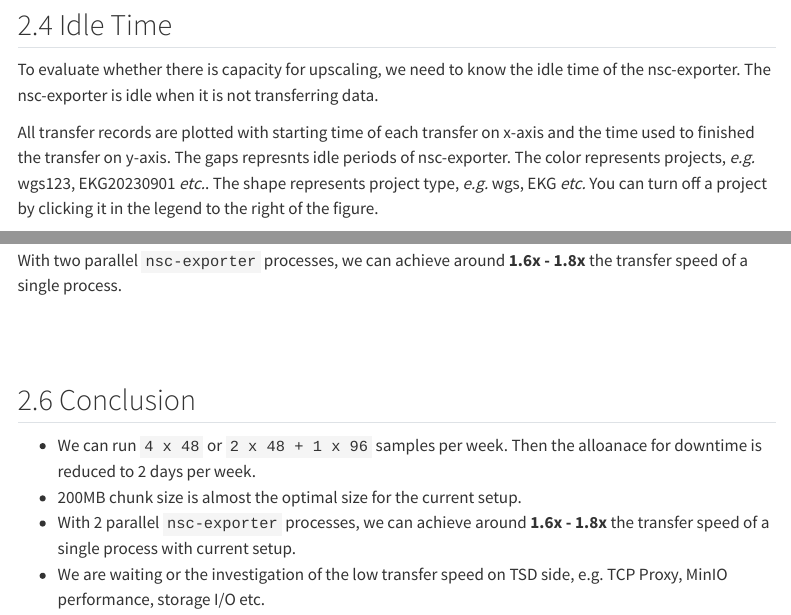
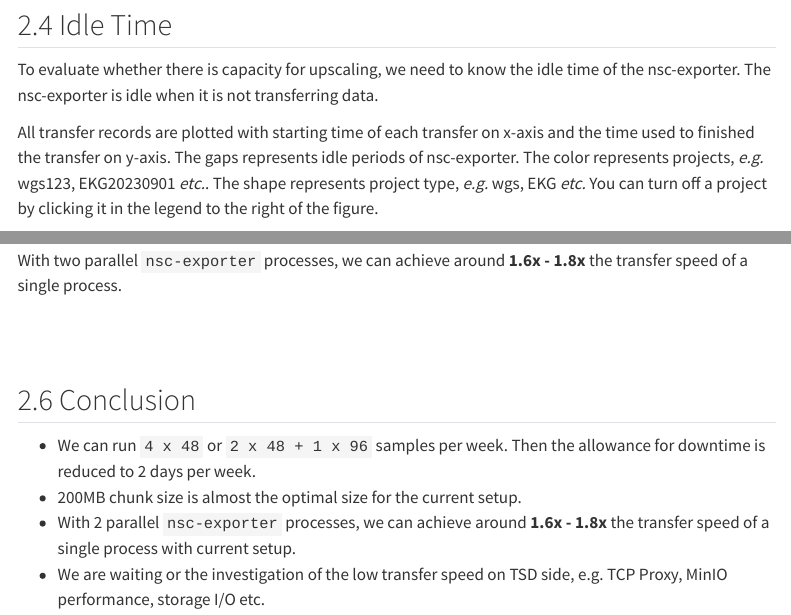
Before and after one commit to xuyangy/website, a Quarto document (projects/wgs_upscale/wgs_upscaling_bioinf.qmd): the page in a window 1100 px wide, from 3490 px down, and a second part further down, joined at a grey line. Rendered offline with R 4.5, knitr and Pandoc in place of Quarto, with nearby package versions; some code elsewhere in the file could not run offline; menus at the side of the page are left out.

Commit message:
fix typo

```diff
--- a/projects/wgs_upscale/wgs_upscaling_bioinf.qmd
+++ b/projects/wgs_upscale/wgs_upscaling_bioinf.qmd
@@ -463,7 +463,7 @@ The nsc-exporter is idle when it is not transferring data.
 All transfer records are plotted with
   starting time of each transfer on x-axis and
   the time used to finished the transfer on y-axis.
-The gaps represnts idle periods of nsc-exporter.
+The gaps represents idle periods of nsc-exporter.
 The color represents projects, *e.g.* wgs123, EKG20230901 *etc.*.
 The shape represents project type, *e.g.* wgs, EKG *etc.*
 You can turn off a project by clicking it in the legend to the right of the figure.
@@ -1019,7 +1019,7 @@ With two parallel `nsc-exporter` processes, we can achieve around **1.6x - 1.8x*
 
 ## Conclusion
 
-* We can run `4 x 48` or `2 x 48 + 1 x 96` samples per week. Then the alloanace for downtime is reduced to 2 days per week.
+* We can run `4 x 48` or `2 x 48 + 1 x 96` samples per week. Then the allowance for downtime is reduced to 2 days per week.
 * 200MB chunk size is almost the optimal size for the current setup.
 * With 2 parallel `nsc-exporter` processes, we can achieve around **1.6x - 1.8x** the transfer speed of a single
   process with current setup.
```
Also changed, not shown: projects/wgs_upscale/wgs_upscaling_bioinf.qmd (2 more changed lines).
